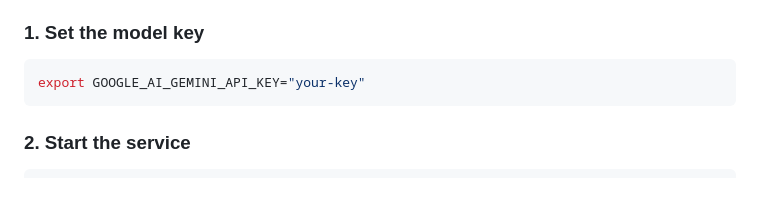
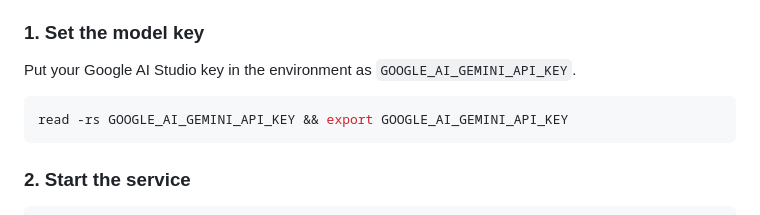
Before and after one commit to TylerJewell/ascension, a Markdown page: README.md, the part around the change. Drawn GitHub-style; blank space fills up the shorter version.

Commit message:
Take the secret-shaped literal out of the README setup step

````diff
--- a/README.md
+++ b/README.md
@@ -32,8 +32,10 @@ The system finds and reminds. It never buys, reserves, or enters anything on you
 
 ### 1. Set the model key
 
+Put your Google AI Studio key in the environment as `GOOGLE_AI_GEMINI_API_KEY`.
+
 ```bash
-export GOOGLE_AI_GEMINI_API_KEY="your-key"
+read -rs GOOGLE_AI_GEMINI_API_KEY && export GOOGLE_AI_GEMINI_API_KEY
 ```
 
 ### 2. Start the service
````
